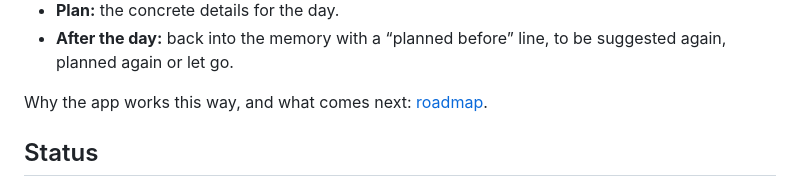
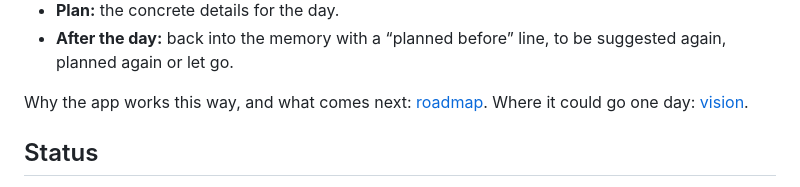
Before and after one commit to BaZom/IdeaMemory, a Markdown page: README.md, the part around the change. Rendered like a GitHub page.

```diff
--- a/README.md
+++ b/README.md
@@ -37,7 +37,7 @@ flowchart LR
 - **Plan:** the concrete details for the day.
 - **After the day:** back into the memory with a “planned before” line, to be suggested again, planned again or let go.
 
-Why the app works this way, and what comes next: [roadmap](docs/roadmap.md).
+Why the app works this way, and what comes next: [roadmap](docs/roadmap.md). Where it could go one day: [vision](docs/vision.md).
 
 ## Status
 
```
Also changed, not shown: docs/vision.md (added, +45 -0 lines).
